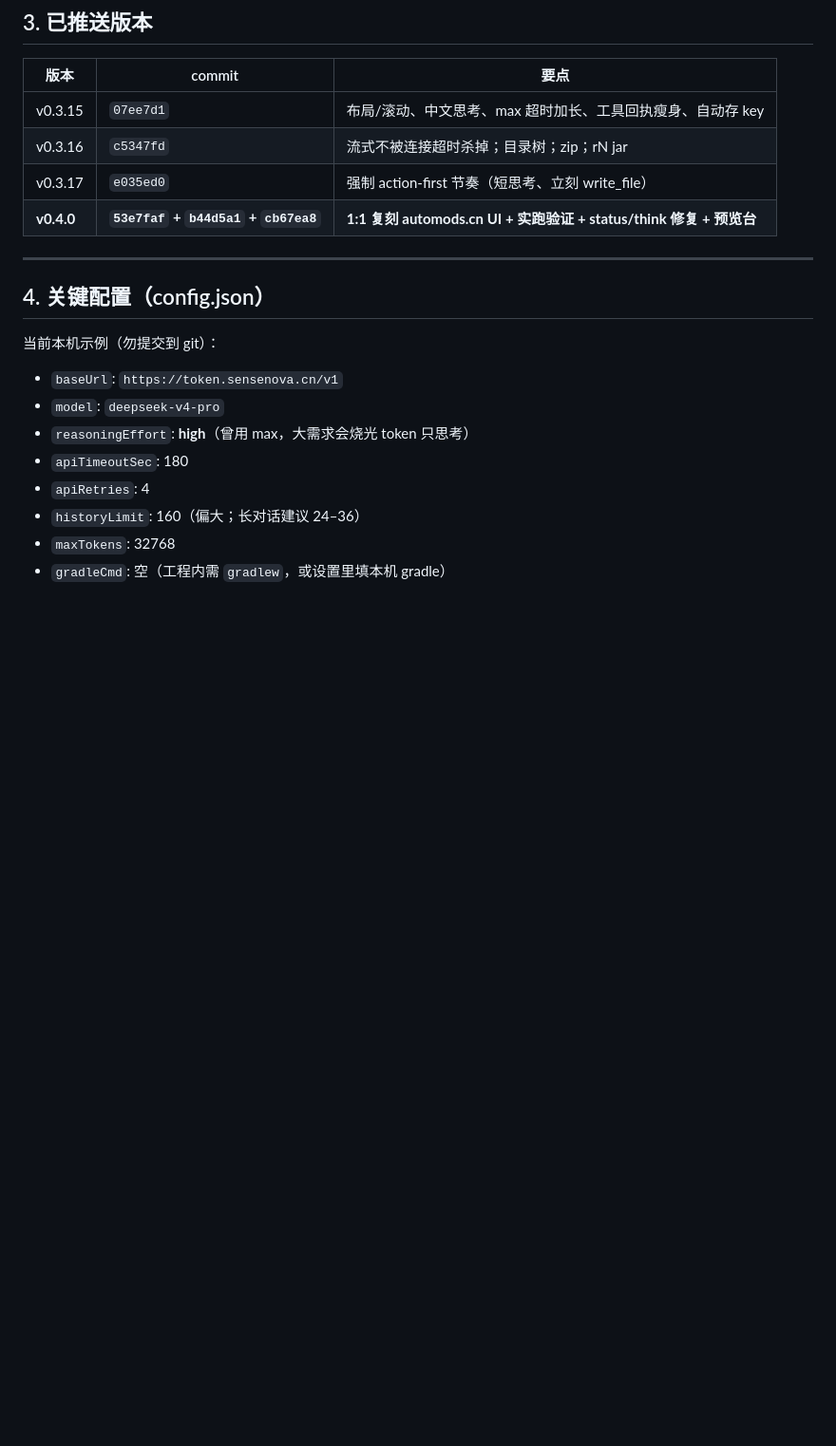
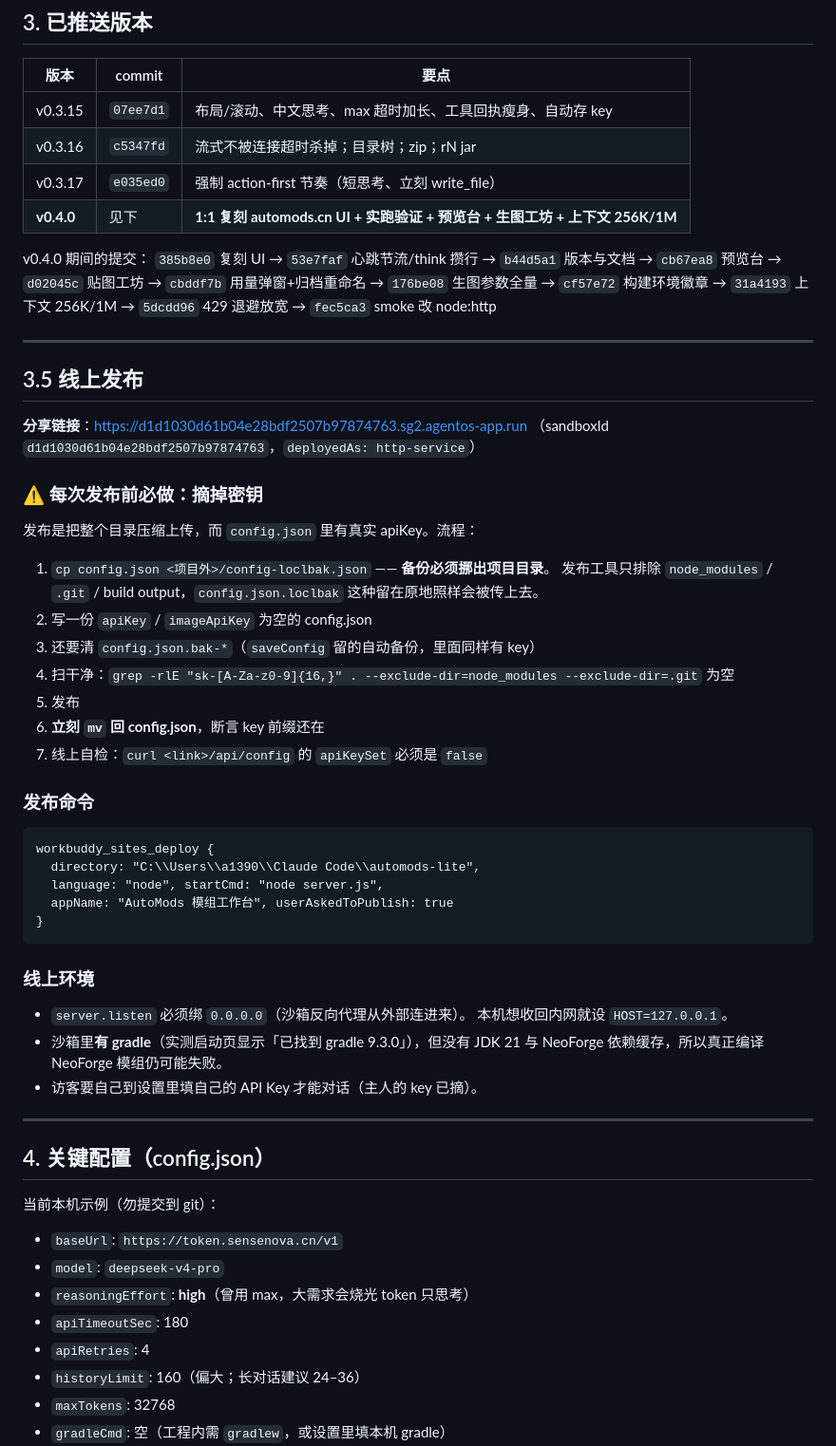
Before and after one commit to 43456-awa/automods-lite, a Markdown page: HANDOFF.md, the part around one of its changes. Shown at 95% size. Rendered like a GitHub page; blank space fills up the shorter version.

Commit message:
docs: HANDOFF 补线上发布章节（链接 + 脱敏流程 + 沙箱限制）
- 新增 3.5 节：分享链接、sandboxId、发布命令
- 密钥脱敏 7 步流程写清楚（含「备份必须挪出项目目录」这个坑）
- 线上环境说明：必须绑 0.0.0.0；沙箱有 gradle 9.3.0 但没 JDK21/依赖缓存
- 已知限制更新：贴图生成已解决；新增「长任务容易撞 429」条目
- 版本表补齐 v0.4.0 期间的 11 个 commit

````diff
--- a/HANDOFF.md
+++ b/HANDOFF.md
@@ -62,7 +62,52 @@
 | v0.3.15 | `07ee7d1` | 布局/滚动、中文思考、max 超时加长、工具回执瘦身、自动存 key |
 | v0.3.16 | `c5347fd` | 流式不被连接超时杀掉；目录树；zip；rN jar |
 | v0.3.17 | `e035ed0` | 强制 action-first 节奏（短思考、立刻 write_file） |
-| **v0.4.0** | **`53e7faf` + `b44d5a1` + `cb67ea8`** | **1:1 复刻 automods.cn UI + 实跑验证 + status/think 修复 + 预览台** |
+| **v0.4.0** | 见下 | **1:1 复刻 automods.cn UI + 实跑验证 + 预览台 + 生图工坊 + 上下文 256K/1M** |
+
+v0.4.0 期间的提交：
+`385b8e0` 复刻 UI → `53e7faf` 心跳节流/think 攒行 → `b44d5a1` 版本与文档 →
+`cb67ea8` 预览台 → `d02045c` 贴图工坊 → `cbddf7b` 用量弹窗+归档重命名 →
+`176be08` 生图参数全量 → `cf57e72` 构建环境徽章 → `31a4193` 上下文 256K/1M →
+`5dcdd96` 429 退避放宽 → `fec5ca3` smoke 改 node:http
+
+---
+
+## 3.5 线上发布
+
+**分享链接**：https://d1d1030d61b04e28bdf2507b97874763.sg2.agentos-app.run
+（sandboxId `d1d1030d61b04e28bdf2507b97874763`，`deployedAs: http-service`）
+
+### ⚠️ 每次发布前必做：摘掉密钥
+
+发布是把整个目录压缩上传，而 `config.json` 里有真实 apiKey。流程：
+
+1. `cp config.json <项目外>/config-loclbak.json` —— **备份必须挪出项目目录**。
+   发布工具只排除 `node_modules` / `.git` / build output，`config.json.loclbak`
+   这种留在原地照样会被传上去。
+2. 写一份 `apiKey` / `imageApiKey` 为空的 config.json
+3. 还要清 `config.json.bak-*`（`saveConfig` 留的自动备份，里面同样有 key）
+4. 扫干净：`grep -rlE "sk-[A-Za-z0-9]{16,}" . --exclude-dir=node_modules --exclude-dir=.git` 为空
+5. 发布
+6. **立刻 `mv` 回 config.json**，断言 key 前缀还在
+7. 线上自检：`curl <link>/api/config` 的 `apiKeySet` 必须是 `false`
+
+### 发布命令
+
+```
+workbuddy_sites_deploy {
+  directory: "C:\\Users\\a1390\\Claude Code\\automods-lite",
+  language: "node", startCmd: "node server.js",
+  appName: "AutoMods 模组工作台", userAskedToPublish: true
+}
+```
+
+### 线上环境
+
+- `server.listen` 必须绑 `0.0.0.0`（沙箱反向代理从外部连进来）。
+  本机想收回内网就设 `HOST=127.0.0.1`。
+- 沙箱里**有 gradle**（实测启动页显示「已找到 gradle 9.3.0」），但没有 JDK 21
+  与 NeoForge 依赖缓存，所以真正编译 NeoForge 模组仍可能失败。
+- 访客要自己到设置里填自己的 API Key 才能对话（主人的 key 已摘）。
 
 ---
 
````
Also changed, not shown: other parts of HANDOFF.md (+9 -4 lines).
